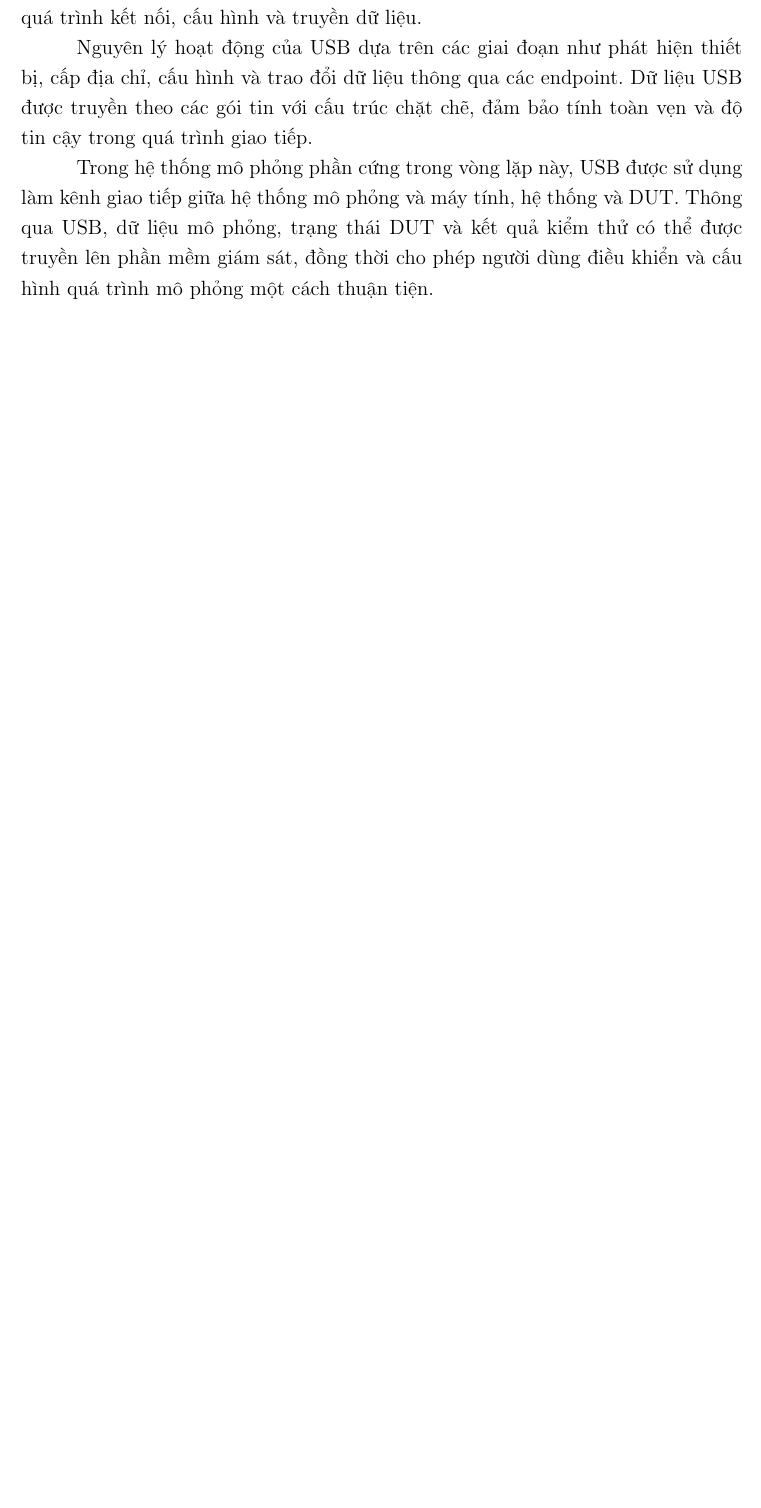
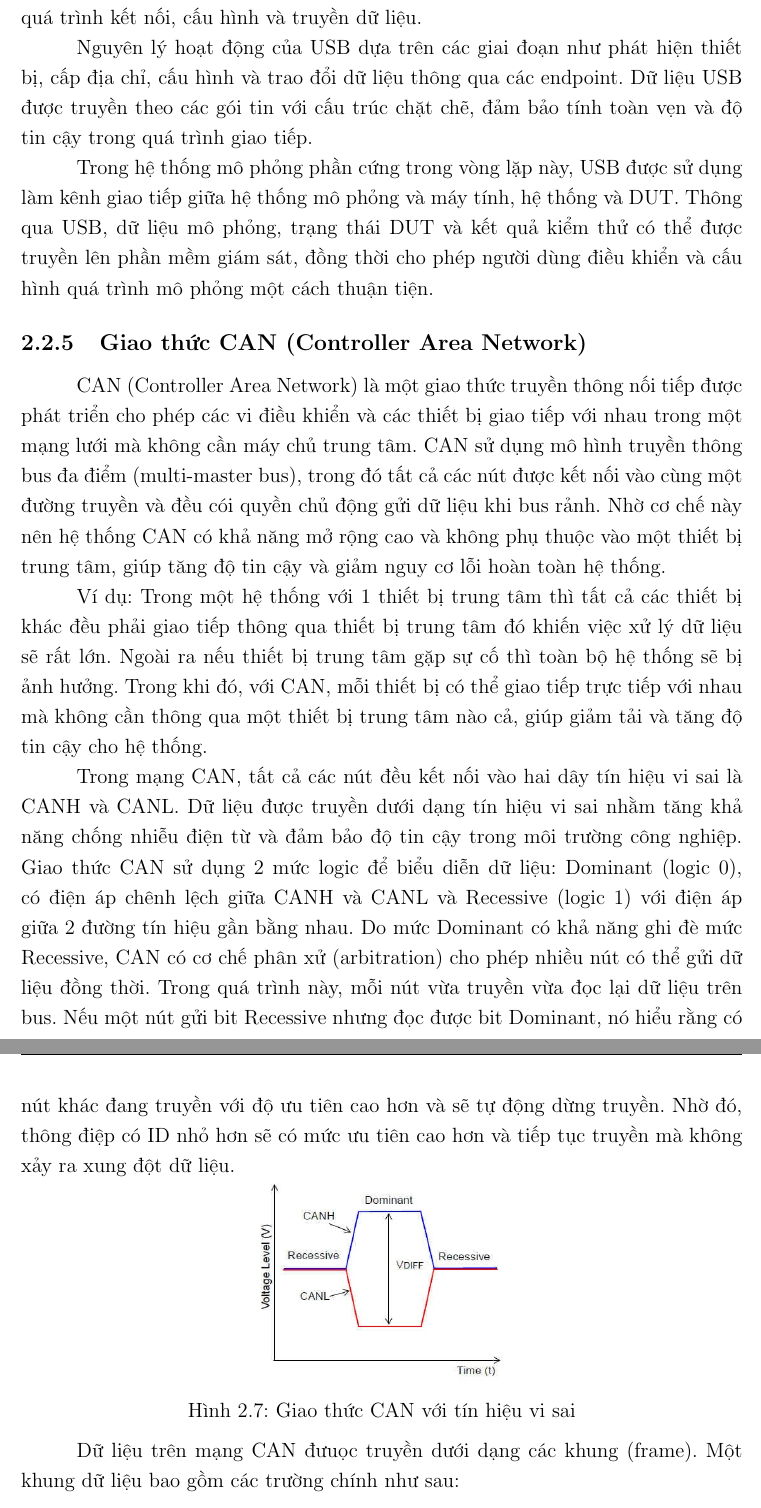
Before and after one commit to vytrannguyenthao/STM32_Hardware_in_the_Loop, a LaTeX document (Report/Doc/main.tex, which reads Report/Doc/chuong2.tex): part of page 19 of 60 before the commit and two parts of pages 19 and 20 of 61 after it, the two joined at a grey line, cut so that both start at the same text, the shorter picture padded with empty space. Compiled offline with pdfLaTeX.

Commit message:
Report/Doc: Add CAN protocol

```diff
--- a/Report/Doc/chuong2.tex
+++ b/Report/Doc/chuong2.tex
@@ -92,3 +92,27 @@ USB (Universal Serial Bus) là giao thức truyền thông nối tiếp tốc đ
 Nguyên lý hoạt động của USB dựa trên các giai đoạn như phát hiện thiết bị, cấp địa chỉ, cấu hình và trao đổi dữ liệu thông qua các endpoint. Dữ liệu USB được truyền theo các gói tin với cấu trúc chặt chẽ, đảm bảo tính toàn vẹn và độ tin cậy trong quá trình giao tiếp.
 
 Trong hệ thống mô phỏng phần cứng trong vòng lặp này, USB được sử dụng làm kênh giao tiếp giữa hệ thống mô phỏng và máy tính, hệ thống và DUT. Thông qua USB, dữ liệu mô phỏng, trạng thái DUT và kết quả kiểm thử có thể được truyền lên phần mềm giám sát, đồng thời cho phép người dùng điều khiển và cấu hình quá trình mô phỏng một cách thuận tiện.
+
+\subsection{Giao thức CAN (Controller Area Network)}
+CAN (Controller Area Network) là một giao thức truyền thông nối tiếp được phát triển cho phép các vi điều khiển và các thiết bị giao tiếp với nhau trong một mạng lưới mà không cần máy chủ trung tâm.
+CAN sử dụng mô hình truyền thông bus đa điểm (multi-master bus), trong đó tất cả các nút được kết nối vào cùng một đường truyền và đều cói quyền chủ động gửi dữ liệu khi bus rảnh.
+Nhờ cơ chế này nên hệ thống CAN có khả năng mở rộng cao và không phụ thuộc vào một thiết bị trung tâm, giúp tăng độ tin cậy và giảm nguy cơ lỗi hoàn toàn hệ thống.
+
+Ví dụ: Trong một hệ thống với 1 thiết bị trung tâm thì tất cả các thiết bị khác đều phải giao tiếp thông qua thiết bị trung tâm đó khiến việc xử lý dữ liệu sẽ rất lớn. Ngoài ra nếu thiết bị trung tâm gặp sự cố thì toàn bộ hệ thống sẽ bị ảnh hưởng.
+Trong khi đó, với CAN, mỗi thiết bị có thể giao tiếp trực tiếp với nhau mà không cần thông qua một thiết bị trung tâm nào cả, giúp giảm tải và tăng độ tin cậy cho hệ thống.
+
+Trong mạng CAN, tất cả các nút đều kết nối vào hai dây tín hiệu vi sai là CANH và CANL. Dữ liệu được truyền dưới dạng tín hiệu vi sai nhằm tăng khả năng chống nhiễu điện từ và đảm bảo độ tin cậy trong môi trường công nghiệp.
+Giao thức CAN sử dụng 2 mức logic để biểu diễn dữ liệu: Dominant (logic 0), có điện áp chênh lệch giữa CANH và CANL và Recessive (logic 1) với điện áp giữa 2 đường tín hiệu gần bằng nhau.
+Do mức Dominant có khả năng ghi đè mức Recessive, CAN có cơ chế phân xử (arbitration) cho phép nhiều nút có thể gửi dữ liệu đồng thời. Trong quá trình này, mỗi nút vừa truyền vừa đọc lại dữ liệu trên bus.
+Nếu một nút gửi bit Recessive nhưng đọc được bit Dominant, nó hiểu rằng có nút khác đang truyền với độ ưu tiên cao hơn và sẽ tự động dừng truyền. Nhờ đó, thông điệp có ID nhỏ hơn sẽ có mức ưu tiên cao hơn và tiếp tục truyền mà không xảy ra xung đột dữ liệu.
+
+\begin{figure}[H]
+    \centering
+    \includegraphics[width=0.35\textwidth]{image/can_logic.jpg}
+    \caption{Giao thức CAN với tín hiệu vi sai}
+    \label{fig:can_logic}
+\end{figure}
+
+Dữ liệu trên mạng CAN đưuọc truyền dưới dạng các khung (frame). Một khung dữ liệu bao gồm các trường chính như sau:
+\begin{itemize}
+    \item SOF (Start of Frame): bit bắt đầu khung.
```
Also changed, not shown: Report/Doc/image/can_frame.jpg (added), Report/Doc/image/can_logic.jpg (added), Report/Doc/chuong2.tex (15 more changed lines).
